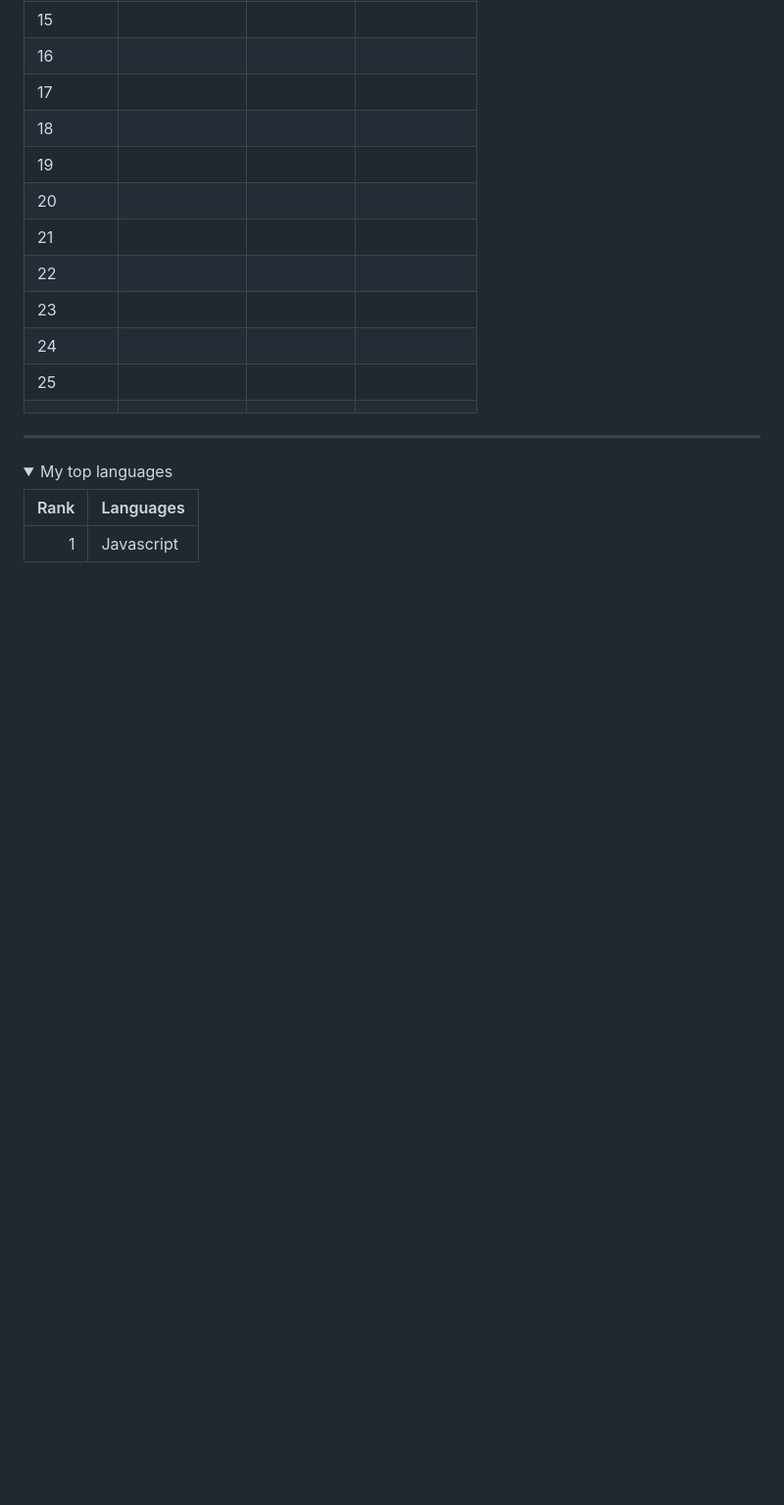
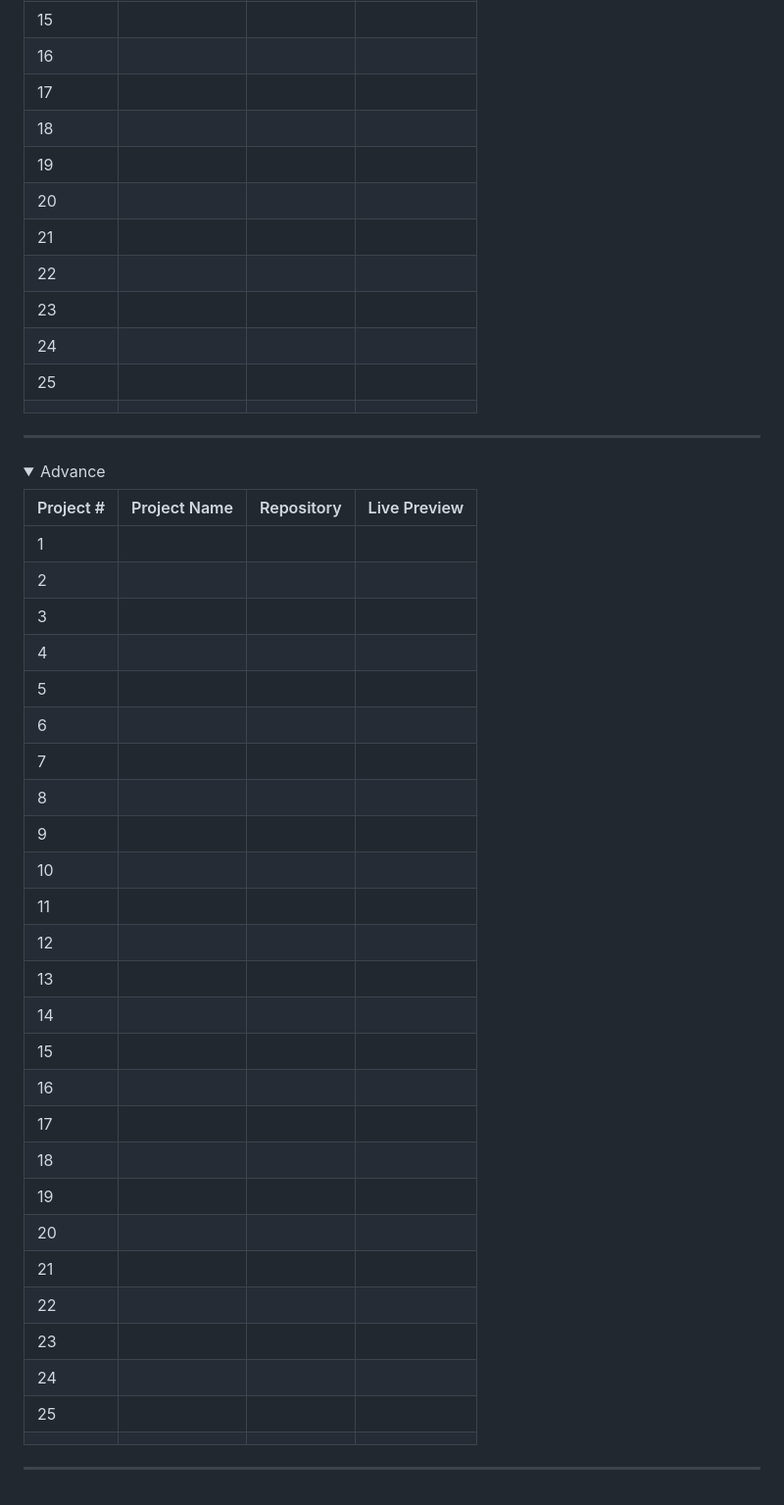
Before and after one commit to Albert-Santiago/Javascript-Projects-YT-PRACTICE_AlbertS., a Markdown page: README.md, the part around one of its changes. Shown at 98% size. Rendered like a GitHub page; folded sections open; blank space fills up the shorter version.

```diff
--- a/README.md
+++ b/README.md
@@ -43,10 +43,38 @@
 ---
 
 <details>
-<summary>My top languages</summary>
+<summary>Advance</summary>
 
-| Rank | Languages |
-|-----:|-----------|
-|     1| Javascript|
+| Project #  | Project Name |                                                      Repository                                                    | Live Preview |
+|------------|--------------|--------------------------------------------------------------------------------------------------------------------|--------------|
+|     1      |              |                                                                                                                    |              |
+|     2      |              |                                                                                                                    |              |
+|     3      |              |                                                                                                                    |              |
+|     4      |              |                                                                                                                    |              |
+|     5      |              |                                                                                                                    |              |
+|     6      |              |                                                                                                                    |              |
+|     7      |              |                                                                                                                    |              |
+|     8      |              |                                                                                                                    |              |
+|     9      |              |                                                                                                                    |              |
+|     10     |              |                                                                                                                    |              |
+|     11     |              |                                                                                                                    |              |
+|     12     |              |                                                                                                                    |              |
+|     13     |              |                                                                                                                    |              |
+|     14     |              |                                                                                                                    |              |
+|     15     |              |                                                                                                                    |              |
+|     16     |              |                                                                                                                    |              |
+|     17     |              |                                                                                                                    |              |
+|     18     |              |                                                                                                                    |              |
+|     19     |              |                                                                                                                    |              |
+|     20     |              |                                                                                                                    |              |
+|     21     |              |                                                                                                                    |              |
+|     22     |              |                                                                                                                    |              |
+|     23     |              |                                                                                                                    |              |
+|     24     |              |                                                                                                                    |              |
+|     25     |              |
+|              |
+</details>
+
+---
 
 </details>
```
Also changed, not shown: other parts of README.md (+1 -1 lines).
